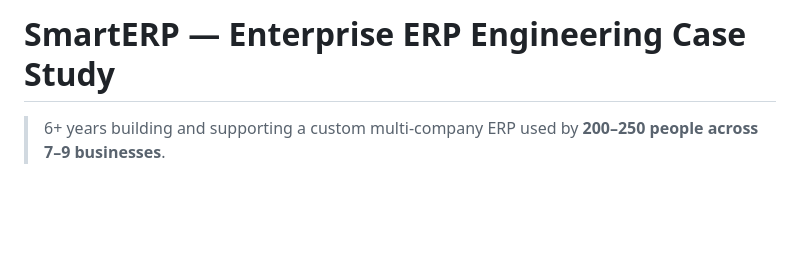
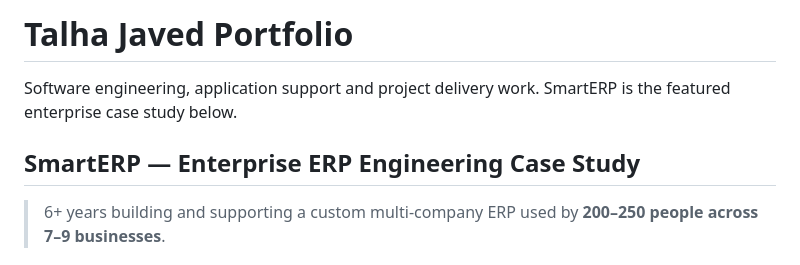
Before and after one commit to talhajavedawan/SmartERP-Portfolio, a Markdown page: README.md, the part around the change. GitHub-like rendering; blank space fills up the shorter version.

Commit message:
Brand repository as Talha Javed portfolio

```diff
--- a/README.md
+++ b/README.md
@@ -1,4 +1,8 @@
-# SmartERP — Enterprise ERP Engineering Case Study
+# Talha Javed Portfolio
+
+Software engineering, application support and project delivery work. SmartERP is the featured enterprise case study below.
+
+## SmartERP — Enterprise ERP Engineering Case Study
 
 > 6+ years building and supporting a custom multi-company ERP used by **200–250 people across 7–9 businesses**.
 
```
